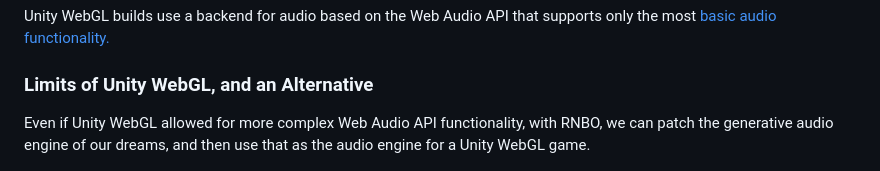
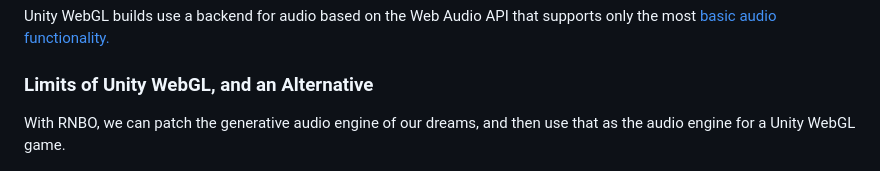
Before and after one commit to jinpavg/rnbo-unity-webgl, a Markdown page: unity-tutorial.md, the part around the change. Rendered like a GitHub page.

```diff
--- a/unity-tutorial.md
+++ b/unity-tutorial.md
@@ -3,7 +3,7 @@
 Unity WebGL builds use a backend for audio based on the Web Audio API that supports only the most [basic audio functionality.](https://docs.unity3d.com/Manual/webgl-audio.html)
 
 ### Limits of Unity WebGL, and an Alternative
-Even if Unity WebGL allowed for more complex Web Audio API functionality, with RNBO, we can patch the generative audio engine of our dreams, and then use that as the audio engine for a Unity WebGL game.
+With RNBO, we can patch the generative audio engine of our dreams, and then use that as the audio engine for a Unity WebGL game.
 
 ![the unity/rnbo toolchain](img/Map.png)
 
```
